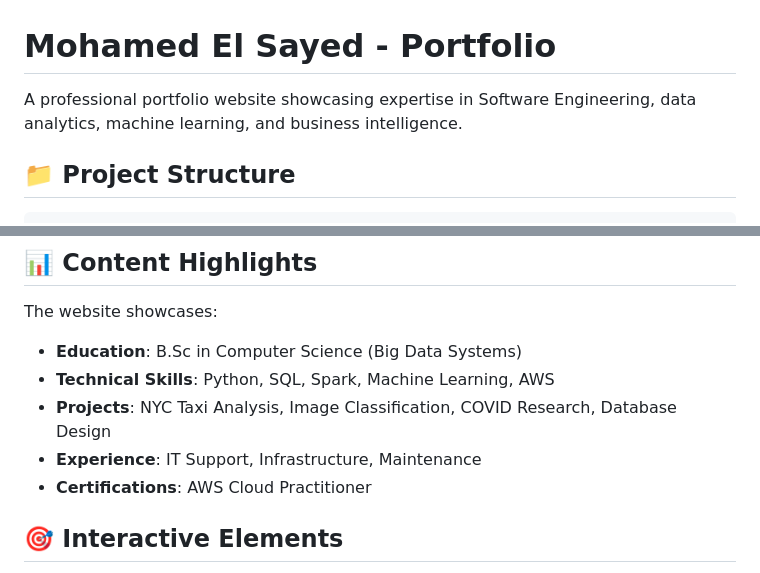
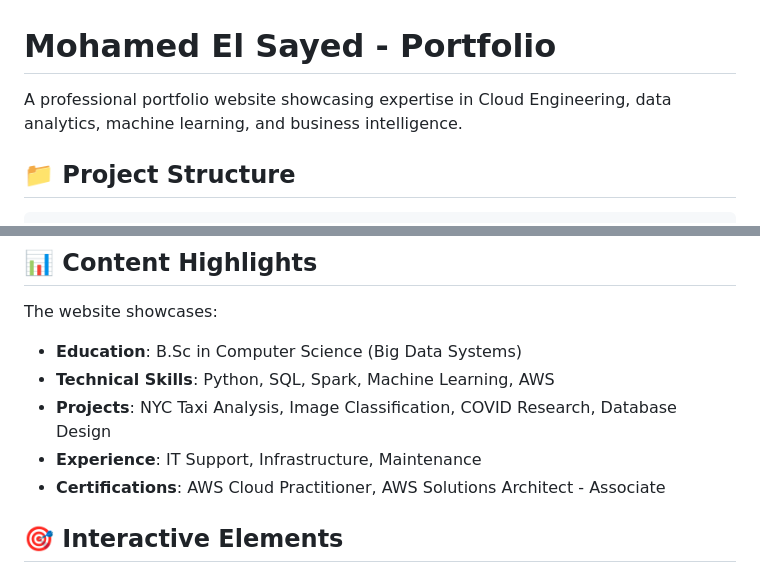
Before and after one commit to mohamedelsayed652/Mohameds-website, a Markdown page: README.md, 2 parts joined by grey strips. GitHub-like rendering.

Commit message:
Trigger Deploy
Edited ReadMe Slightly to test CI/CD deployment

```diff
--- a/README.md
+++ b/README.md
@@ -1,6 +1,6 @@
 # Mohamed El Sayed - Portfolio
 
-A professional portfolio website showcasing expertise in Software Engineering, data analytics, machine learning, and business intelligence.
+A professional portfolio website showcasing expertise in Cloud Engineering, data analytics, machine learning, and business intelligence.
 
 
 ## 📁 Project Structure
@@ -60,7 +60,7 @@ The website showcases:
 - **Technical Skills**: Python, SQL, Spark, Machine Learning, AWS
 - **Projects**: NYC Taxi Analysis, Image Classification, COVID Research, Database Design
 - **Experience**: IT Support, Infrastructure, Maintenance
-- **Certifications**: AWS Cloud Practitioner
+- **Certifications**: AWS Cloud Practitioner, AWS Solutions Architect - Associate
 
 ## 🎯 Interactive Elements
 
```
